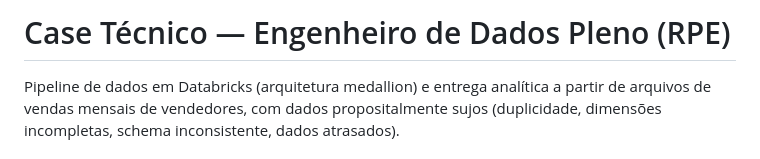
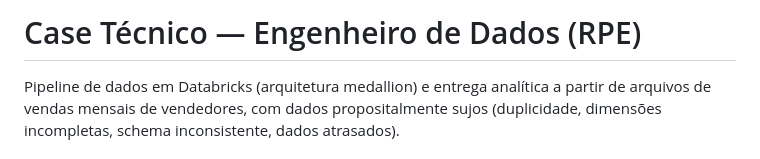
Before and after one commit to lucasmagalhaess/case-tecnico-eng-dados-rpe, a Markdown page: README.md, the part around the change. Drawn GitHub-style.

Commit message:
Update README.md
Alteração do titulo README

```diff
--- a/README.md
+++ b/README.md
@@ -1,4 +1,4 @@
-# Case Técnico — Engenheiro de Dados Pleno (RPE)
+# Case Técnico — Engenheiro de Dados (RPE)
 
 Pipeline de dados em Databricks (arquitetura medallion) e entrega analítica a
 partir de arquivos de vendas mensais de vendedores, com dados propositalmente
```
